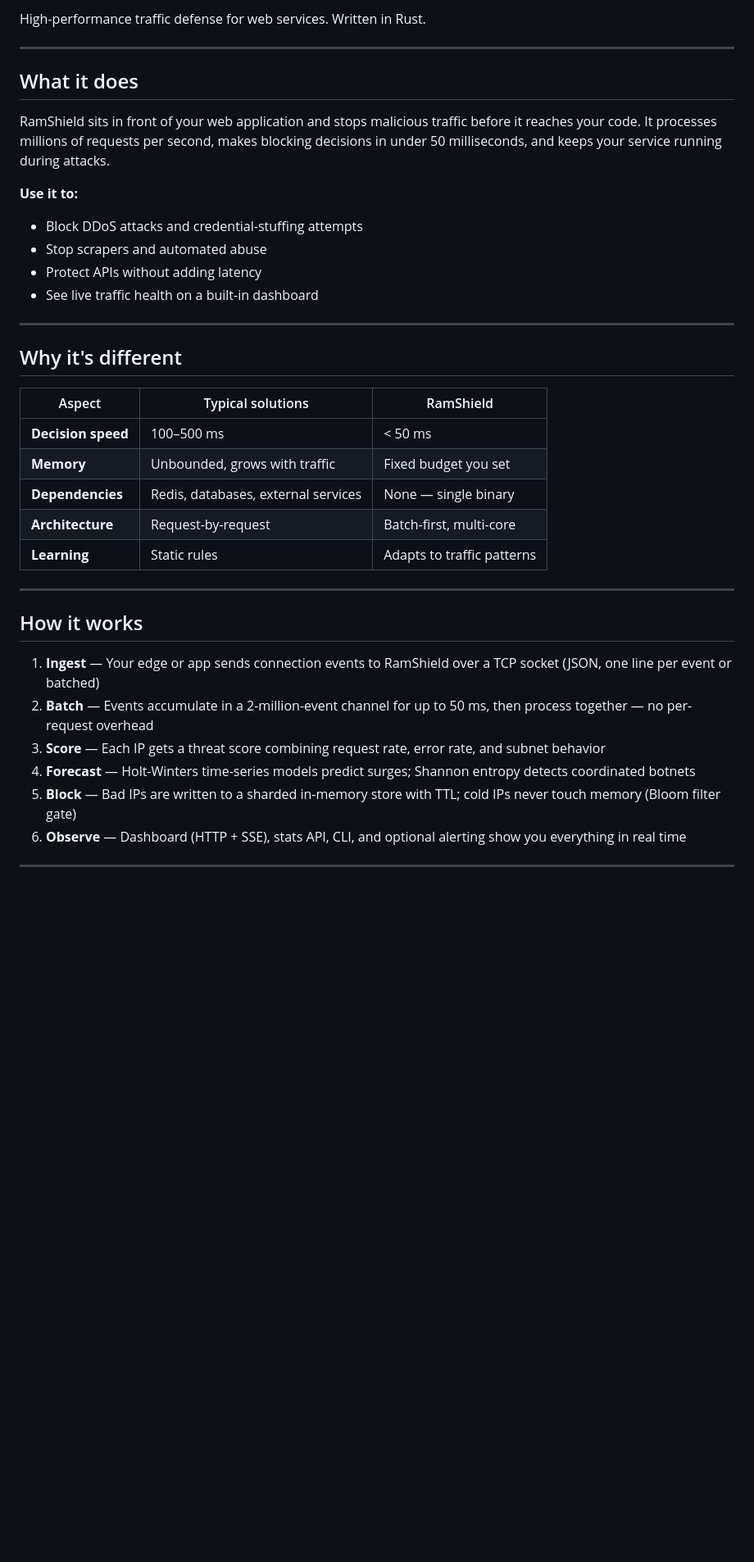
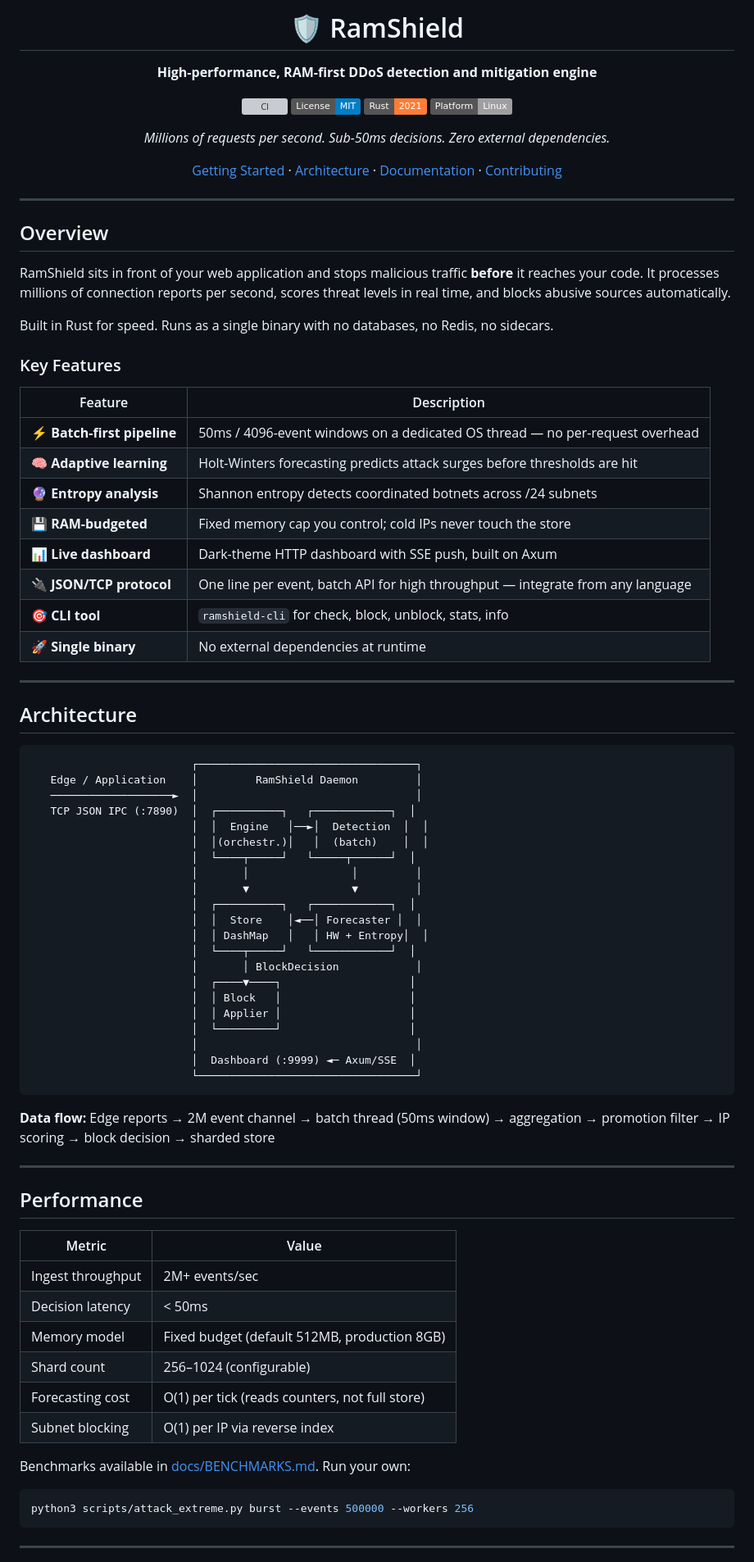
Before and after one commit to grep999/ramshield, a Markdown page: README.md, the part around one of its changes. Shown at 82% size. Rendered like a GitHub page; badges without logos; blank space fills up the shorter version; grey boxes are pictures that could not be loaded.

Commit message:
docs: professional README with badges, architecture diagram, benchmarks, roadmap

````diff
--- a/README.md
+++ b/README.md
@@ -2,40 +2,88 @@
 
-High-performance traffic defense for web services. Written in Rust.
+# 🛡️ RamShield
+
+**High-performance, RAM-first DDoS detection and mitigation engine**
+
+[![CI](https://github.com/grep999/ramshield/actions/workflows/ci.yml/badge.svg)](https://github.com/grep999/ramshield/actions)
+[![License: MIT](https://img.shields.io/badge/License-MIT-blue.svg)](LICENSE)
+[![Rust](https://img.shields.io/badge/Rust-2021-orange.svg)](https://www.rust-lang.org/)
+[![Platform](https://img.shields.io/badge/Platform-Linux-lightgrey.svg)]()
+
+*Millions of requests per second. Sub-50ms decisions. Zero external dependencies.*
+
+[Getting Started](#-quick-start) · [Architecture](#-architecture) · [Documentation](docs/DOCUMENTATION.md) · [Contributing](CONTRIBUTING.md)
+
+</div>
 
 ---
 
-## What it does
+## Overview
 
-RamShield sits in front of your web application and stops malicious traffic before it reaches your code. It processes millions of requests per second, makes blocking decisions in under 50 milliseconds, and keeps your service running during attacks.
+RamShield sits in front of your web application and stops malicious traffic **before** it reaches your code. It processes millions of connection reports per second, scores threat levels in real time, and blocks abusive sources automatically.
 
-**Use it to:**
-- Block DDoS attacks and credential-stuffing attempts
-- Stop scrapers and automated abuse
-- Protect APIs without adding latency
-- See live traffic health on a built-in dashboard
+Built in Rust for speed. Runs as a single binary with no databases, no Redis, no sidecars.
+
+### Key Features
+
+| Feature | Description |
+|---------|-------------|
+| ⚡ **Batch-first pipeline** | 50ms / 4096-event windows on a dedicated OS thread — no per-request overhead |
+| 🧠 **Adaptive learning** | Holt-Winters forecasting predicts attack surges before thresholds are hit |
+| 🔮 **Entropy analysis** | Shannon entropy detects coordinated botnets across /24 subnets |
+| 💾 **RAM-budgeted** | Fixed memory cap you control; cold IPs never touch the store |
+| 📊 **Live dashboard** | Dark-theme HTTP dashboard with SSE push, built on Axum |
+| 🔌 **JSON/TCP protocol** | One line per event, batch API for high throughput — integrate from any language |
+| 🎯 **CLI tool** | `ramshield-cli` for check, block, unblock, stats, info |
+| 🚀 **Single binary** | No external dependencies at runtime |
 
 ---
 
-## Why it's different
+## Architecture
 
-| Aspect | Typical solutions | RamShield |
-|--------|-------------------|-----------|
-| **Decision speed** | 100–500 ms | < 50 ms |
-| **Memory** | Unbounded, grows with traffic | Fixed budget you set |
-| **Dependencies** | Redis, databases, external services | None — single binary |
-| **Architecture** | Request-by-request | Batch-first, multi-core |
-| **Learning** | Static rules | Adapts to traffic patterns |
+```
+                         ┌──────────────────────────────────┐
+   Edge / Application    │         RamShield Daemon         │
+   ───────────────────►  │                                  │
+   TCP JSON IPC (:7890)  │  ┌──────────┐   ┌────────────┐  │
+                         │  │  Engine   │──►│  Detection  │  │
+                         │  │(orchestr.)│   │  (batch)    │  │
+                         │  └────┬─────┘   └─────┬──────┘  │
+                         │       │                │         │
+                         │       ▼                ▼         │
+                         │  ┌──────────┐   ┌────────────┐  │
+                         │  │  Store    │◄──│ Forecaster │  │
+                         │  │ DashMap   │   │ HW + Entropy│  │
+                         │  └────┬─────┘   └────────────┘  │
+                         │       │ BlockDecision            │
+                         │  ┌────▼────┐                    │
+                         │  │ Block   │                    │
+                         │  │ Applier │                    │
+                         │  └─────────┘                    │
+                         │                                  │
+                         │  Dashboard (:9999) ◄─ Axum/SSE  │
+                         └──────────────────────────────────┘
+```
+
+**Data flow:** Edge reports → 2M event channel → batch thread (50ms window) → aggregation → promotion filter → IP scoring → block decision → sharded store
 
 ---
 
-## How it works
+## Performance
 
-1. **Ingest** — Your edge or app sends connection events to RamShield over a TCP socket (JSON, one line per event or batched)
-2. **Batch** — Events accumulate in a 2-million-event channel for up to 50 ms, then process together — no per-request overhead
-3. **Score** — Each IP gets a threat score combining request rate, error rate, and subnet behavior
-4. **Forecast** — Holt-Winters time-series models predict surges; Shannon entropy detects coordinated botnets
-5. **Block** — Bad IPs are written to a sharded in-memory store with TTL; cold IPs never touch memory (Bloom filter gate)
-6. **Observe** — Dashboard (HTTP + SSE), stats API, CLI, and optional alerting show you everything in real time
+| Metric | Value |
+|--------|-------|
+| Ingest throughput | 2M+ events/sec |
+| Decision latency | < 50ms |
+| Memory model | Fixed budget (default 512MB, production 8GB) |
+| Shard count | 256–1024 (configurable) |
+| Forecasting cost | O(1) per tick (reads counters, not full store) |
+| Subnet blocking | O(1) per IP via reverse index |
+
+Benchmarks available in [docs/BENCHMARKS.md](docs/BENCHMARKS.md). Run your own:
+
+```bash
+python3 scripts/attack_extreme.py burst --events 500000 --workers 256
+```
 
 ---
 
````
Also changed, not shown: other parts of README.md (+137 -91 lines).
